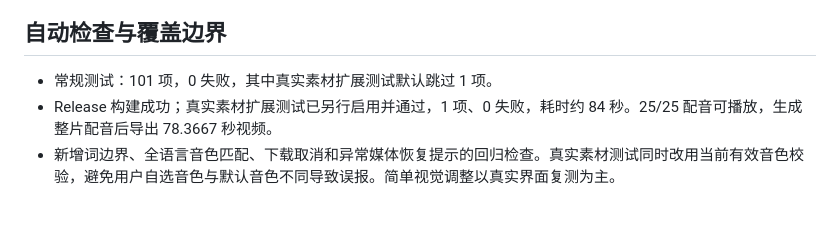
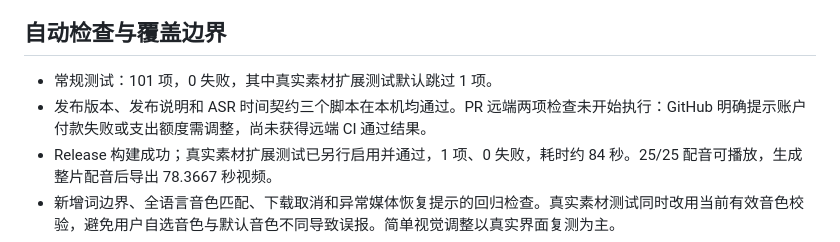
Before and after one commit to zfdang/video-auto-translate, a Markdown page: reviews/2026-10-22-ui-acceptance.md, the part around the change. GitHub-like rendering; blank space fills up the shorter version.

Commit message:
docs: record local script checks and remote ci restriction

```diff
--- a/reviews/2026-10-22-ui-acceptance.md
+++ b/reviews/2026-10-22-ui-acceptance.md
@@ -117,6 +117,7 @@
 ## 自动检查与覆盖边界
 
 - 常规测试：101 项，0 失败，其中真实素材扩展测试默认跳过 1 项。
+- 发布版本、发布说明和 ASR 时间契约三个脚本在本机均通过。PR 远端两项检查未开始执行：GitHub 明确提示账户付款失败或支出额度需调整，尚未获得远端 CI 通过结果。
 - Release 构建成功；真实素材扩展测试已另行启用并通过，1 项、0 失败，耗时约 84 秒。25/25 配音可播放，生成整片配音后导出 78.3667 秒视频。
 - 新增词边界、全语言音色匹配、下载取消和异常媒体恢复提示的回归检查。真实素材测试同时改用当前有效音色校验，避免用户自选音色与默认音色不同导致误报。简单视觉调整以真实界面复测为主。
 - 本轮未使用云端服务凭据，因此在线 LLM 的实际鉴权、翻译、密钥保存/删除未验证；没有删除或替换现有密钥。
```
